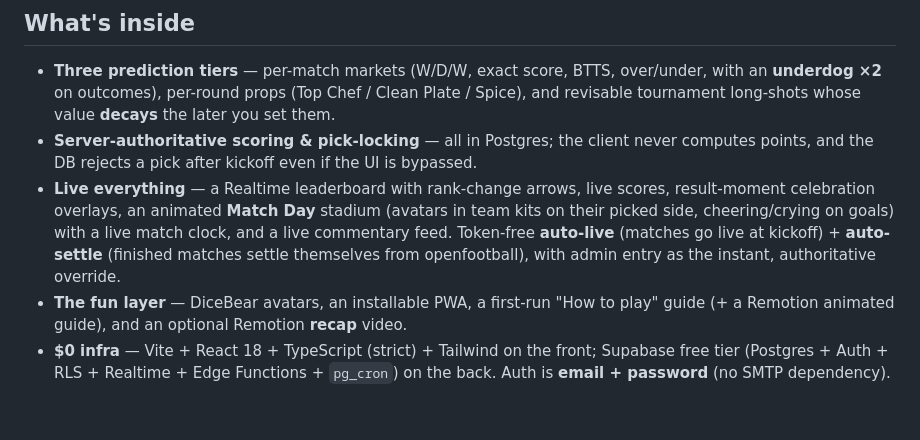
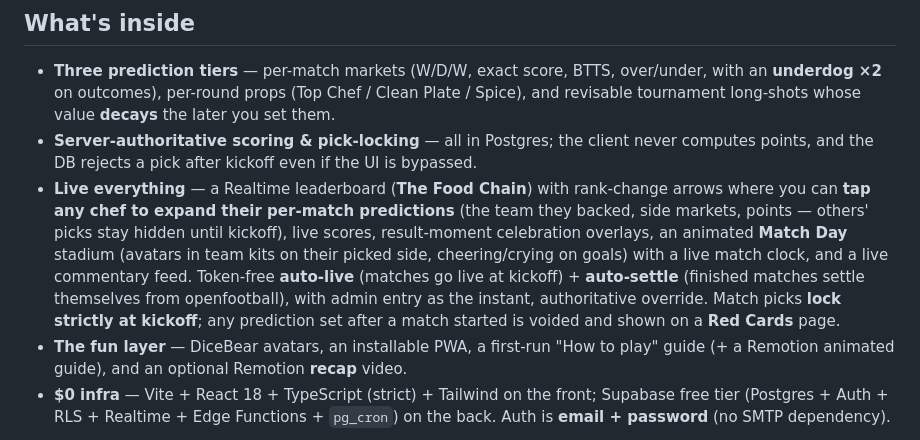
Before and after one commit to TawfiqulBari/foodball, a Markdown page: README.md, the part around the change. Drawn GitHub-style; blank space fills up the shorter version.

```diff
--- a/README.md
+++ b/README.md
@@ -26,12 +26,15 @@ Chain**, and the winner eats free. ~6 weeks of fun, then archive.
   and revisable tournament long-shots whose value **decays** the later you set them.
 - **Server-authoritative scoring & pick-locking** — all in Postgres; the client never
   computes points, and the DB rejects a pick after kickoff even if the UI is bypassed.
-- **Live everything** — a Realtime leaderboard with rank-change arrows, live scores,
-  result-moment celebration overlays, an animated **Match Day** stadium (avatars in
-  team kits on their picked side, cheering/crying on goals) with a live match clock,
+- **Live everything** — a Realtime leaderboard (**The Food Chain**) with rank-change
+  arrows where you can **tap any chef to expand their per-match predictions** (the team
+  they backed, side markets, points — others' picks stay hidden until kickoff), live
+  scores, result-moment celebration overlays, an animated **Match Day** stadium (avatars
+  in team kits on their picked side, cheering/crying on goals) with a live match clock,
   and a live commentary feed. Token-free **auto-live** (matches go live at kickoff) +
   **auto-settle** (finished matches settle themselves from openfootball), with admin
-  entry as the instant, authoritative override.
+  entry as the instant, authoritative override. Match picks **lock strictly at kickoff**;
+  any prediction set after a match started is voided and shown on a **Red Cards** page.
 - **The fun layer** — DiceBear avatars, an installable PWA, a first-run "How to play"
   guide (+ a Remotion animated guide), and an optional Remotion **recap** video.
 - **$0 infra** — Vite + React 18 + TypeScript (strict) + Tailwind on the front; Supabase
```
Also changed, not shown: CLAUDE.md (+8 -4 lines), session_status.md (+18 -5 lines).
